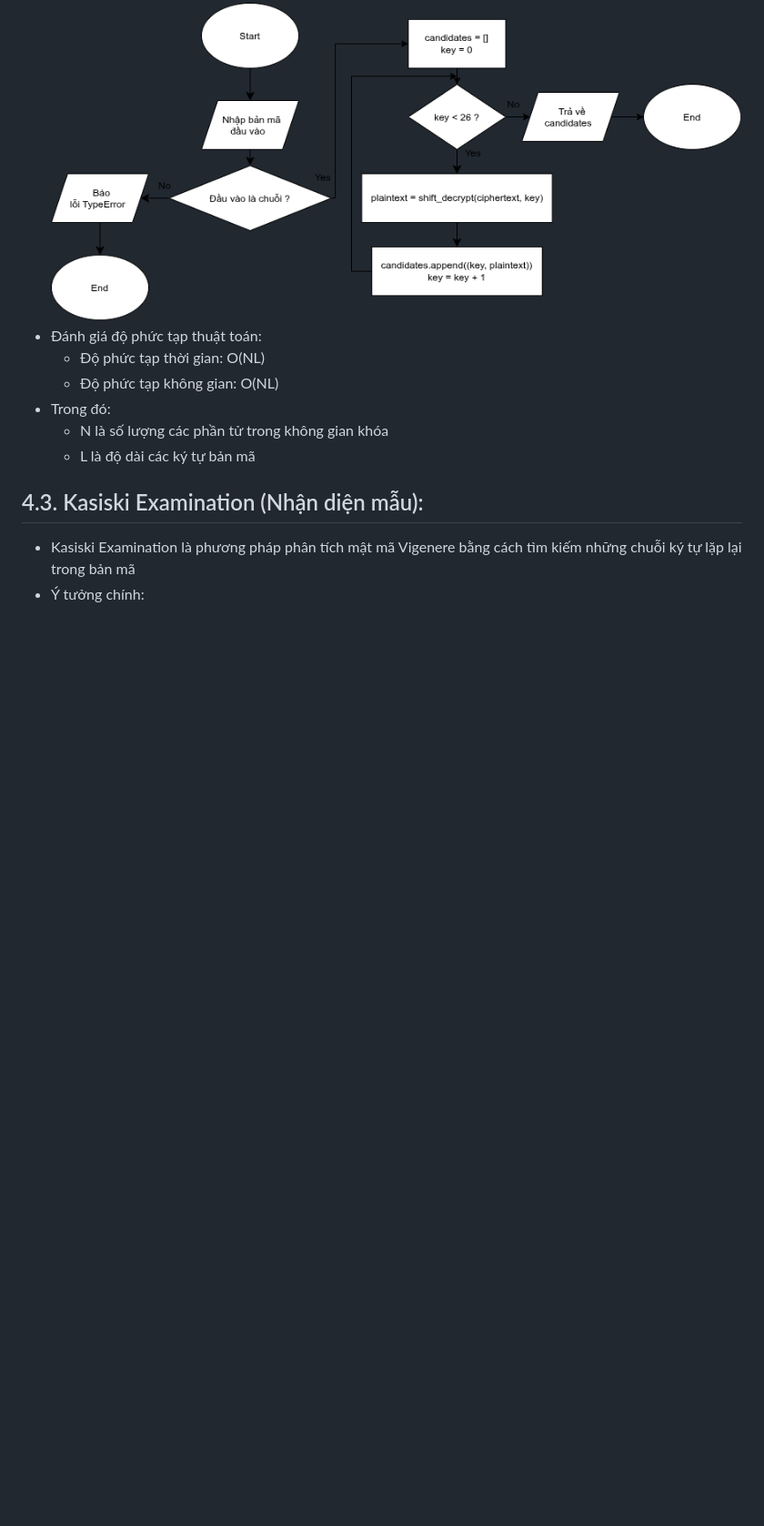
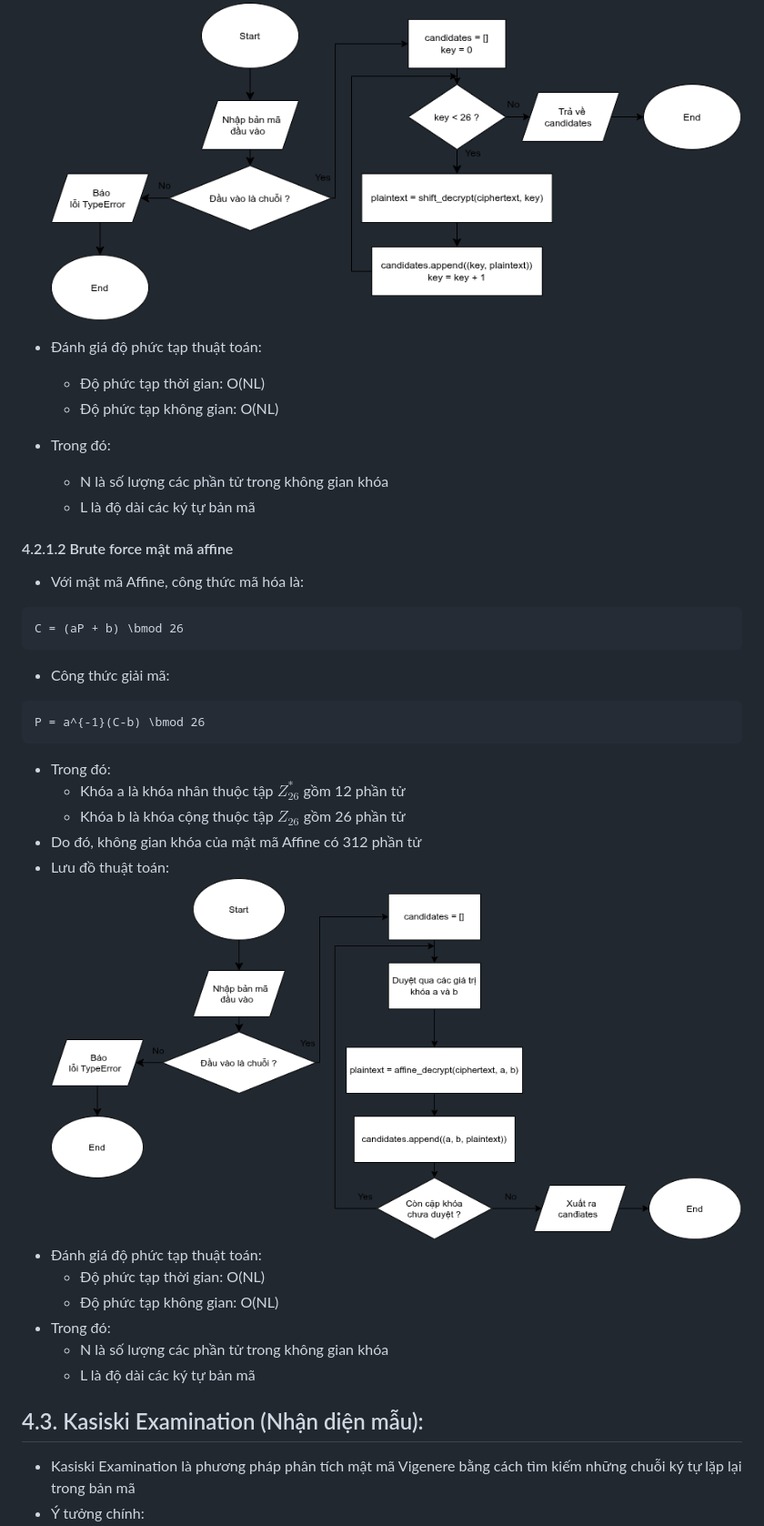
Before and after one commit to quanghung4dhh/LTMM_Project, a Markdown page: report/bai4.md, the part around one of its changes. Shown at 91% size. Rendered like a GitHub page; pictures changed too: assets/brute_force_affine.png (added); blank space fills up the shorter version.

Commit message:
Thêm code, test, giải thích thuật toán cho brute force affine

````diff
--- a/report/bai4.md
+++ b/report/bai4.md
@@ -59,6 +66,33 @@ P(c)=\frac{f(c)}{N}
 - Với tấn công brute force, ta sẽ thử lần lượt các khóa trong Z_26 rồi từ đó đánh giá để tìm ra khóa đúng cũng như là bản rõ
 - Lưu đồ thuật toán: <br>
   ![Brute Force Attack](../assets/brute_force.png) <br>
+- Đánh giá độ phức tạp thuật toán:
+  - Độ phức tạp thời gian: O(NL)
+  - Độ phức tạp không gian: O(NL)
+- Trong đó:
+  - N là số lượng các phần tử trong không gian khóa
+  - L là độ dài các ký tự bản mã
+
+#### 4.2.1.2 Brute force mật mã affine
+
+- Với mật mã Affine, công thức mã hóa là:
+
+```math
+C = (aP + b) \bmod 26
+```
+
+- Công thức giải mã:
+
+```math
+P = a^{-1}(C-b) \bmod 26
+```
+
+- Trong đó:
+  - Khóa a là khóa nhân thuộc tập $Z_{26}^{*}$ gồm 12 phần tử
+  - Khóa b là khóa cộng thuộc tập $Z_{26}$ gồm 26 phần tử
+- Do đó, không gian khóa của mật mã Affine có 312 phần tử
+- Lưu đồ thuật toán: <br>
+  ![Brute Force Attack](../assets/brute_force_affine.png) <br>
 - Đánh giá độ phức tạp thuật toán:
   - Độ phức tạp thời gian: O(NL)
   - Độ phức tạp không gian: O(NL)
````
Also changed, not shown: other parts of report/bai4.md (+14 -7 lines), 2 other files.
